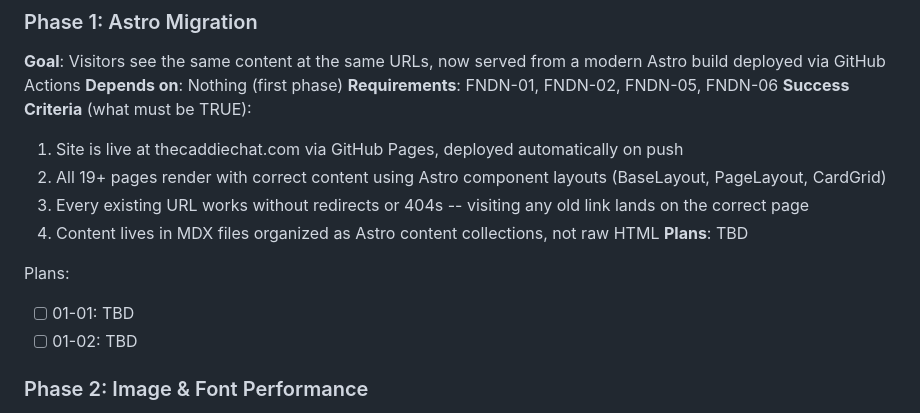
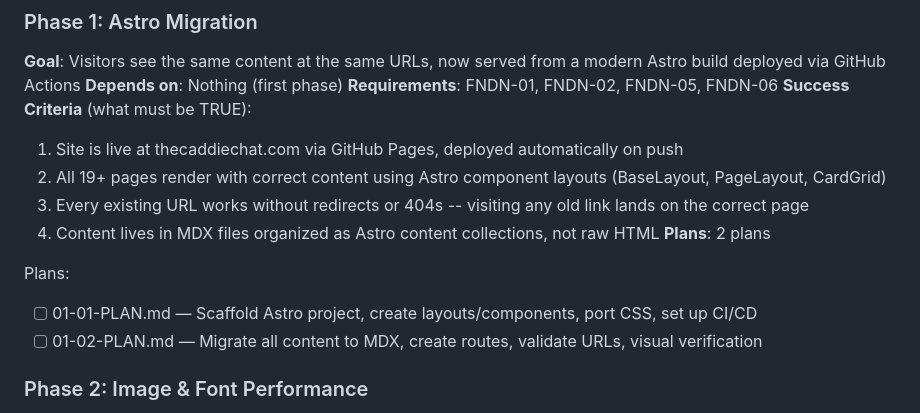
Before and after one commit to awtilly/thecaddiechat, a Markdown page: .planning/ROADMAP.md, the part around the change. Drawn GitHub-style.

Commit message:
docs(01-astro-migration): create phase plan

```diff
--- a/.planning/ROADMAP.md
+++ b/.planning/ROADMAP.md
@@ -29,11 +29,11 @@ Decimal phases appear between their surrounding integers in numeric order.
   2. All 19+ pages render with correct content using Astro component layouts (BaseLayout, PageLayout, CardGrid)
   3. Every existing URL works without redirects or 404s -- visiting any old link lands on the correct page
   4. Content lives in MDX files organized as Astro content collections, not raw HTML
-**Plans**: TBD
+**Plans**: 2 plans
 
 Plans:
-- [ ] 01-01: TBD
-- [ ] 01-02: TBD
+- [ ] 01-01-PLAN.md — Scaffold Astro project, create layouts/components, port CSS, set up CI/CD
+- [ ] 01-02-PLAN.md — Migrate all content to MDX, create routes, validate URLs, visual verification
 
 ### Phase 2: Image & Font Performance
 **Goal**: Photography loads fast with modern formats and responsive sizing, and fonts render without layout shift or render-blocking imports
```
Also changed, not shown: 2 other files.
